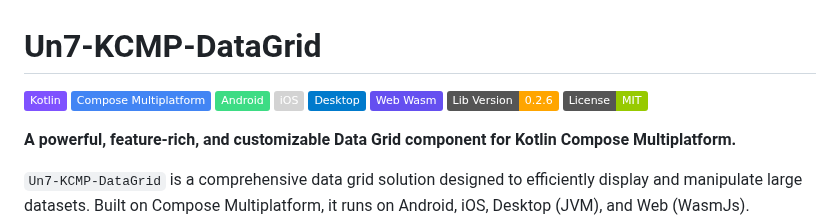
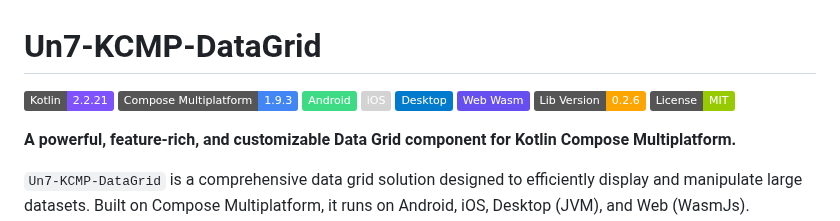
Before and after one commit to unchil/ComposeDataGrid, a Markdown page: README.md, the part around the change. Rendered like a GitHub page; badges without logos.

Commit message:
Initial commit:

```diff
--- a/README.md
+++ b/README.md
@@ -1,7 +1,7 @@
 # Un7-KCMP-DataGrid
 <p >
-  <img src="https://img.shields.io/badge/Kotlin-7F52FF?style=flat&logo=kotlin&logoColor=white" alt="Kotlin">
-  <img src="https://img.shields.io/badge/Compose_Multiplatform-4285F4?style=flat&logo=jetpackcompose&logoColor=white" alt="Compose Multiplatform">
+  <img src="https://img.shields.io/badge/Kotlin-2.2.21-7F52FF?style=flat&logo=kotlin&logoColor=white" alt="Kotlin">
+  <img src="https://img.shields.io/badge/Compose_Multiplatform-1.9.3-4285F4?style=flat&logo=jetpackcompose&logoColor=white" alt="Compose Multiplatform">
 
   <img src="https://img.shields.io/badge/-Android-3DDC84?style=flat&logo=android&logoColor=white" alt="Android">
   <img src="https://img.shields.io/badge/-iOS-D3D3D3?style=flat&logo=apple&logoColor=white" alt="iOS">
```
